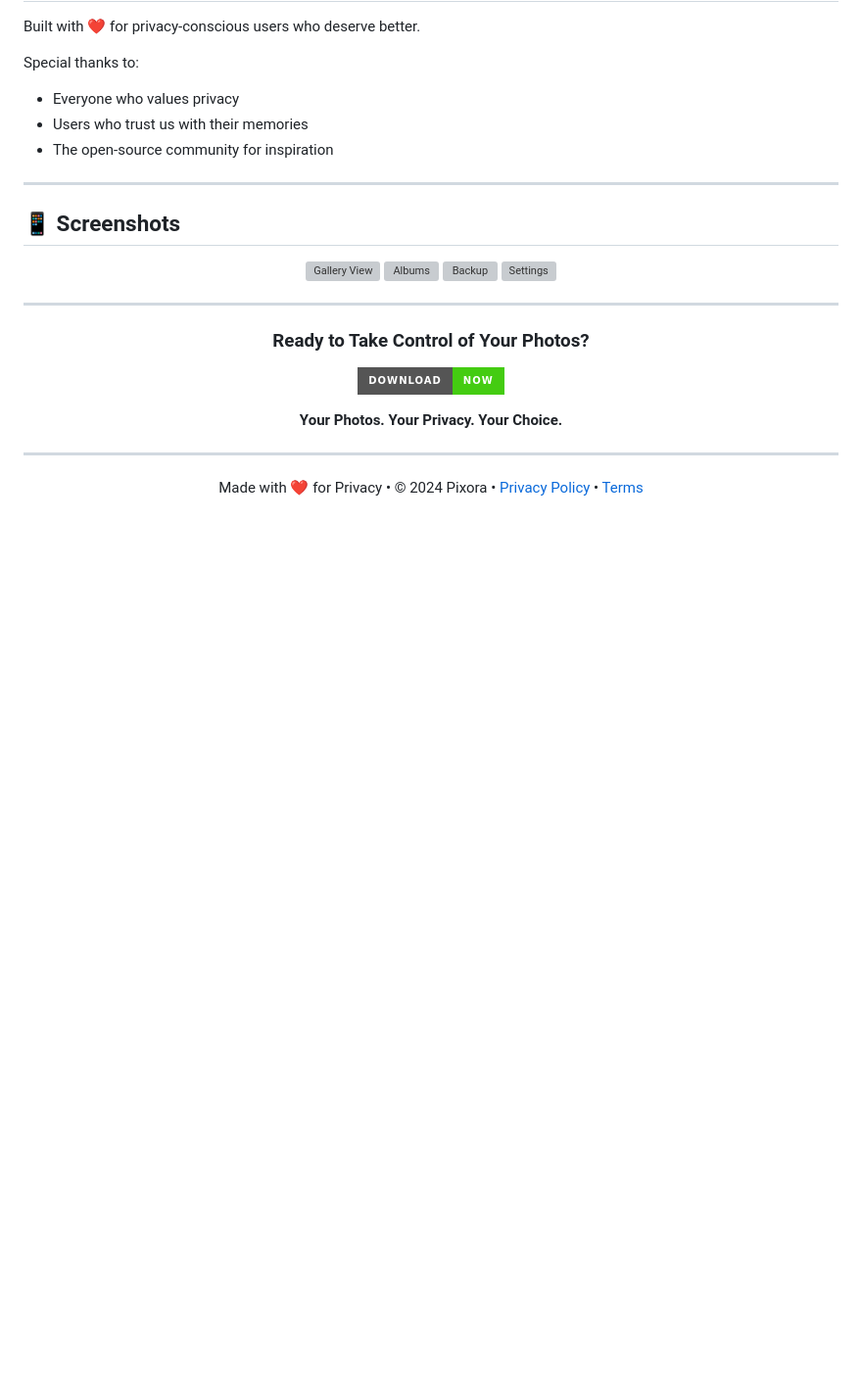
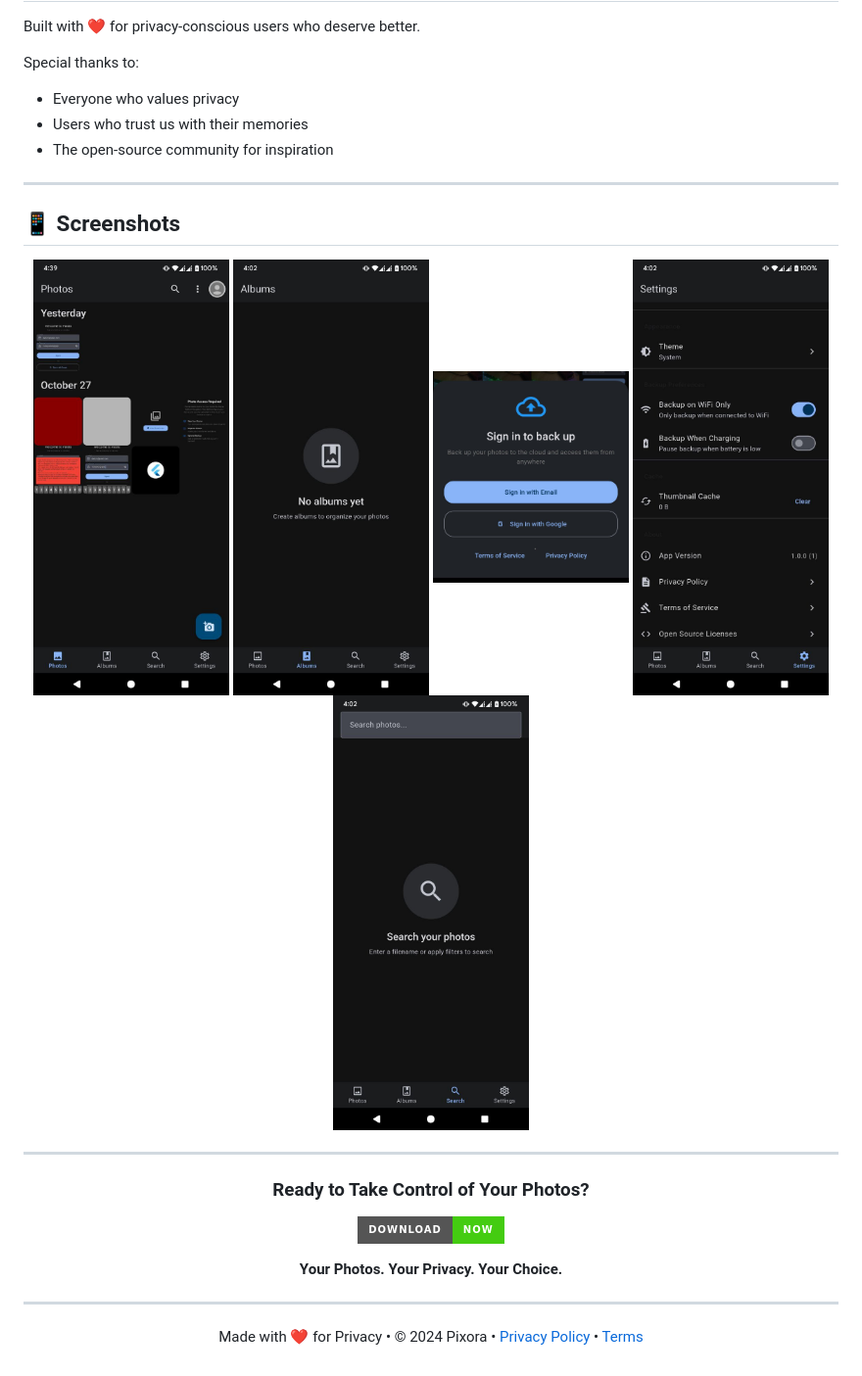
Before and after one commit to pixora-app/pixora, a Markdown page: README.md, the part around the change printed below. Shown: that part at 98% size. Rendered like a GitHub page; badges without logos; blank space fills up the shorter version; grey boxes are pictures that could not be loaded.

```diff
--- a/README.md
+++ b/README.md
@@ -381,10 +381,11 @@ Special thanks to:
 ## 📱 Screenshots
 
 <div align="center">
-  <img src="screenshots/gallery.png" alt="Gallery View" width="200"/>
-  <img src="screenshots/albums.png" alt="Albums" width="200"/>
-  <img src="screenshots/backup.png" alt="Backup" width="200"/>
-  <img src="screenshots/settings.png" alt="Settings" width="200"/>
+  <img src="screenshots/gallery.jpg" alt="Gallery View" width="200"/>
+  <img src="screenshots/album.jpg" alt="Albums" width="200"/>
+  <img src="screenshots/backup.jpg" alt="Backup" width="200"/>
+  <img src="screenshots/settings.jpg" alt="Settings" width="200"/>
+    <img src="screenshots/search.jpg" alt="Settings" width="200"/>
 </div>
 
 ---
```
Also changed, not shown: other parts of README.md (+2 -2 lines).
